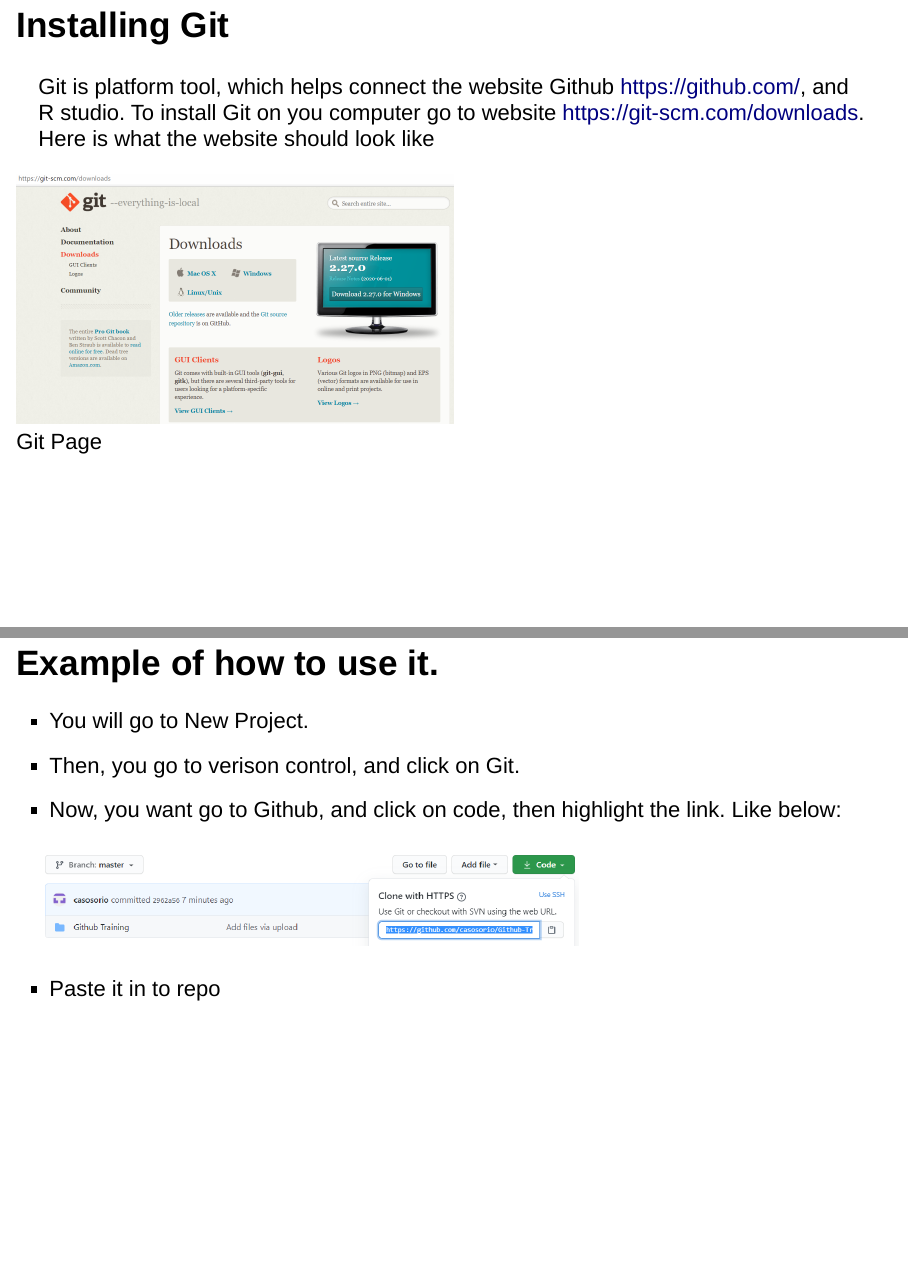
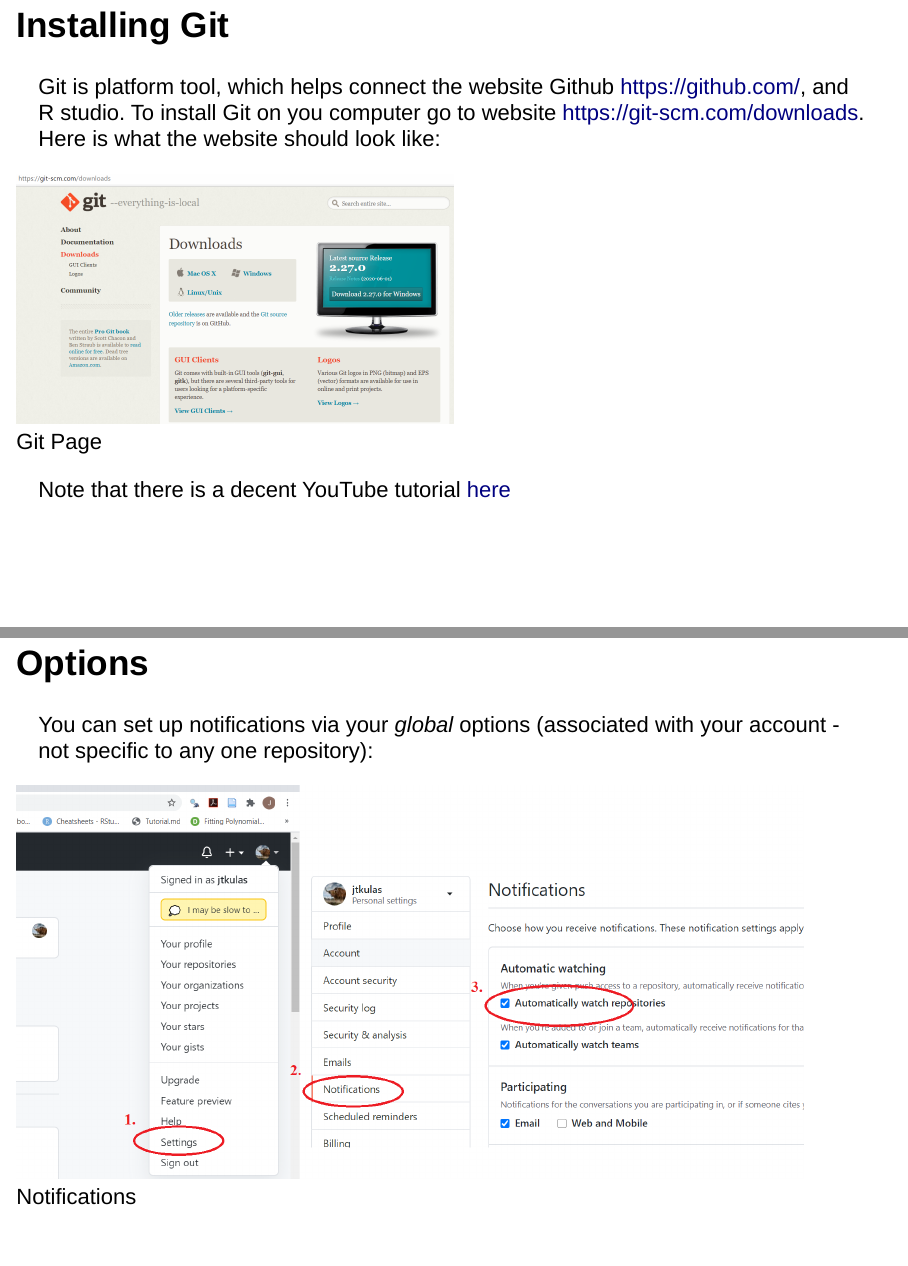
Before and after one commit to casosorio/Github-Training, an R Markdown document (Github Training.Rmd): pages 2 and 7 of 8 before the commit and pages 2 and 9 of 9 after it, joined at a grey line. Rendered offline with R 4.5, knitr and Pandoc, with nearby package versions; drawn as Slidy slides in place of the format the file asks for.

Commit message:
Added "notifications" instructions (how to be notified of pushes)

```diff
--- a/Github Training.Rmd
+++ b/Github Training.Rmd
@@ -11,11 +11,11 @@
 
 ## Installing Git
 
-Git is platform tool, which helps connect the website Github <https://github.com/>, and R studio. To install Git on you computer go to website <https://git-scm.com/downloads>. Here is what the website should look like
+Git is platform tool, which helps connect the website Github <https://github.com/>, and R studio. To install Git on you computer go to website <https://git-scm.com/downloads>. Here is what the website should look like:
 
 ![Git Page](Image/Gitpage.png){width=50%}
 
-
+Note that there is a decent YouTube tutorial [here](https://www.youtube.com/watch?v=Pg8LeOfvQME)
 
 ## Part 1: Connect Git to R
 
@@ -50,3 +50,9 @@
 - Paste it in to repo
 
 ![](Image/Repo.png){width=45%}
+
+## Options
+
+You can set up notifications via your *global* options (associated with your account - not specific to any one repository):
+
+![Notifications](Image/notifications.png){width=90%}
```
Also changed, not shown: Github-Training.html, Image/notifications.png (added), Github Training.Rmd (2 more changed lines), 2 other files.
